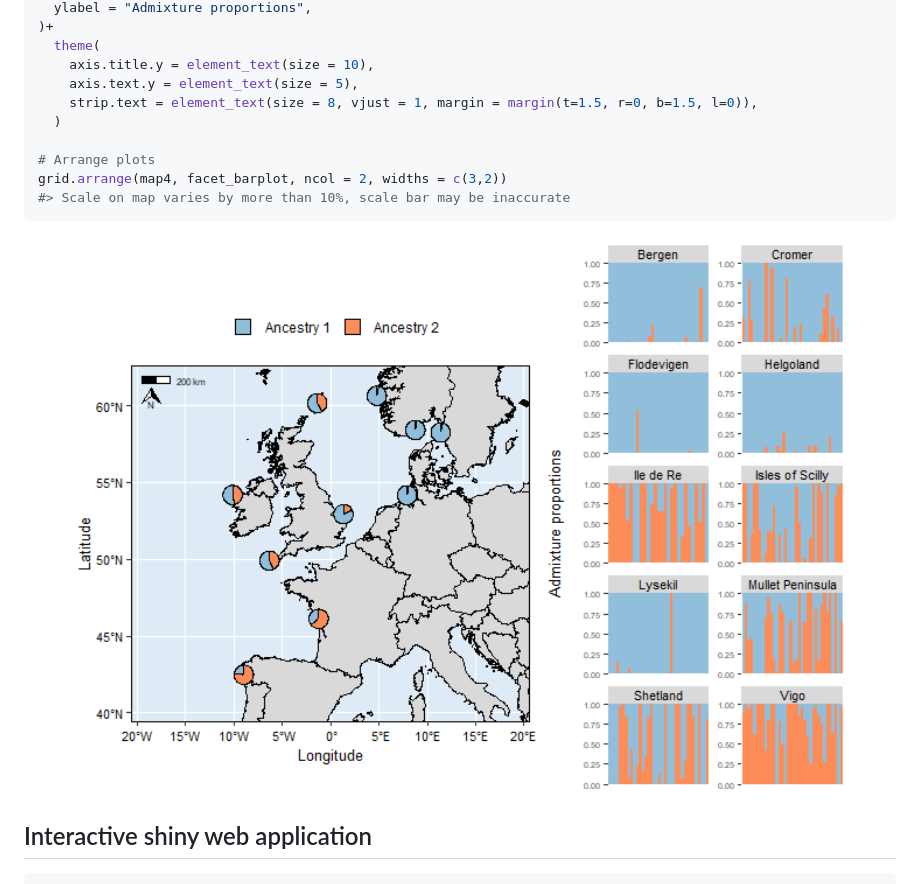
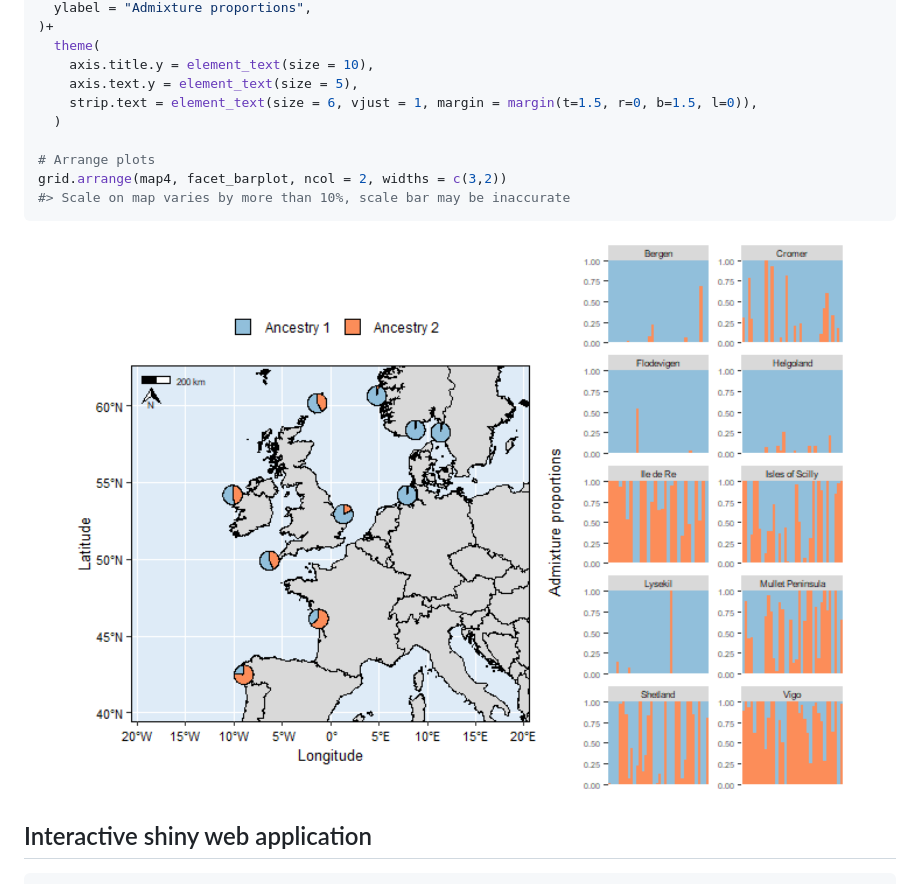
Before and after one commit to Tom-Jenkins/mapmixture, a Markdown page: README.md, the part around the change printed below. Rendered like a GitHub page; pictures changed too: man/figures/README-unnamed-chunk-5-2.png.

```diff
--- a/README.md
+++ b/README.md
@@ -210,7 +212,7 @@ facet_barplot <- structure_plot(admixture1,
   theme(
     axis.title.y = element_text(size = 10),
     axis.text.y = element_text(size = 5),
-    strip.text = element_text(size = 8, vjust = 1, margin = margin(t=1.5, r=0, b=1.5, l=0)),
+    strip.text = element_text(size = 6, vjust = 1, margin = margin(t=1.5, r=0, b=1.5, l=0)),
   )
 
 # Arrange plots
```
Also changed, not shown: other parts of README.md (+2 -0 lines), 3 other files.
